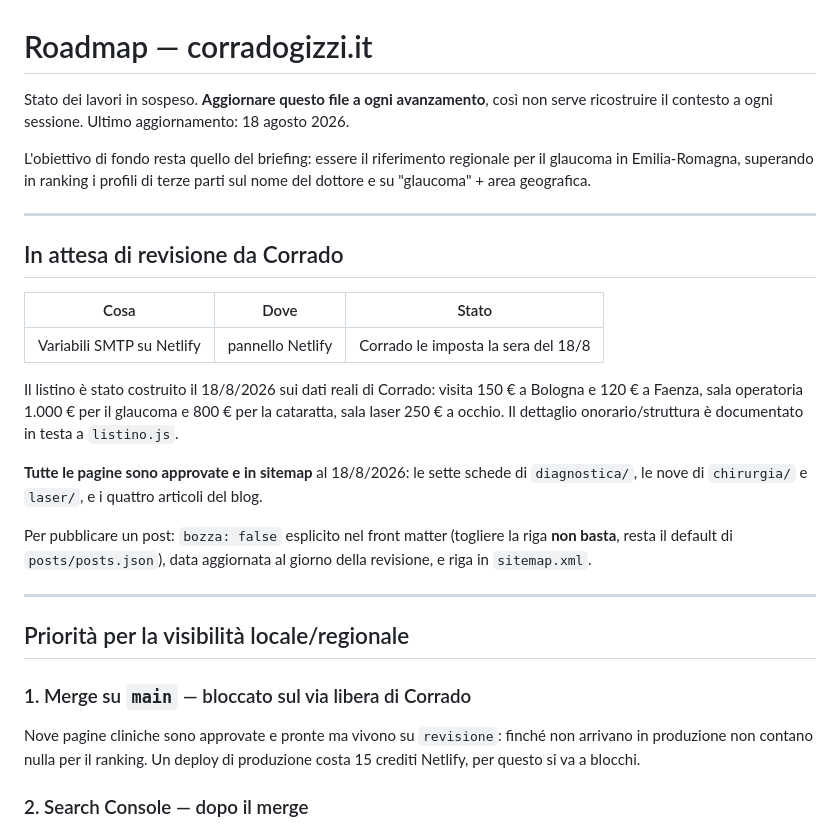
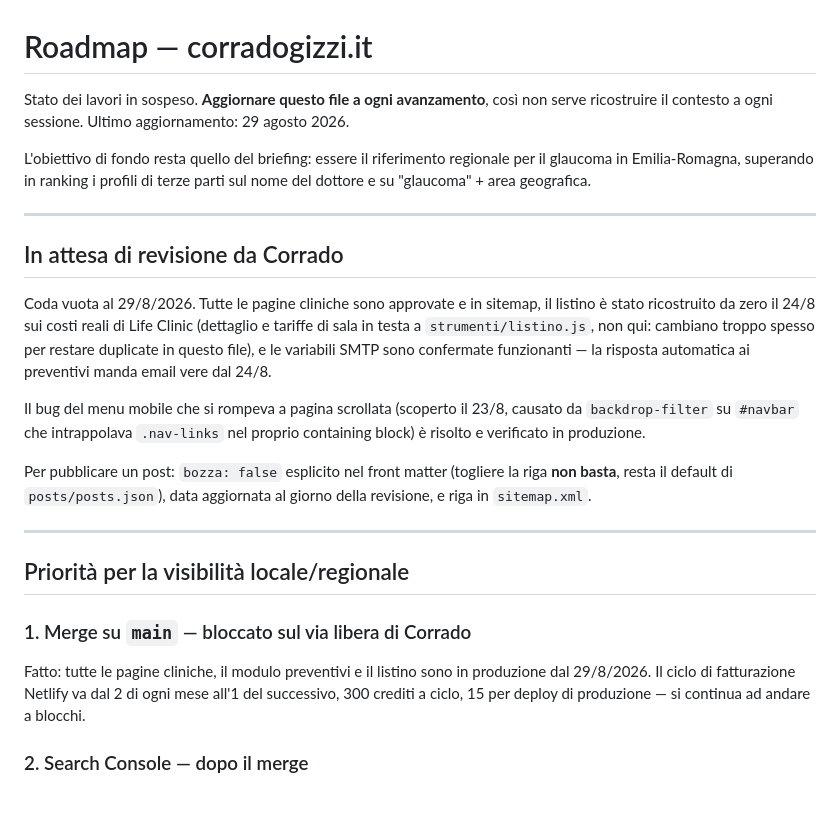
Before and after one commit to cgizzi81/corradogizzi, a Markdown page: ROADMAP.md, the part around the change. Rendered like a GitHub page; blank space fills up the shorter version.

Commit message:
Roadmap: coda chiusa, listino e SMTP confermati, ciclo Netlify annotato
Aggiornamento di fine sessione: quanto era "in attesa" all'ultima
scrittura (18/8) è stato completato e verificato — listino ricostruito
sui costi reali, SMTP funzionante, bug del menu mobile risolto. Annotato
anche il ciclo di fatturazione Netlify (2 del mese – 1 del successivo,
300 crediti), utile per decidere quando fare il prossimo merge.

Co-Authored-By: Claude Opus 5 <noreply@anthropic.com>
Claude-Session: https://claude.ai/code/session_01LyJTK8Zrs5K2dUttzTEDYZ

```diff
--- a/ROADMAP.md
+++ b/ROADMAP.md
@@ -1,7 +1,7 @@
 # Roadmap — corradogizzi.it
 
 Stato dei lavori in sospeso. **Aggiornare questo file a ogni avanzamento**, così non serve
-ricostruire il contesto a ogni sessione. Ultimo aggiornamento: 18 agosto 2026.
+ricostruire il contesto a ogni sessione. Ultimo aggiornamento: 29 agosto 2026.
 
 L'obiettivo di fondo resta quello del briefing: essere il riferimento regionale per il
 glaucoma in Emilia-Romagna, superando in ranking i profili di terze parti sul nome del
@@ -11,17 +11,15 @@ dottore e su "glaucoma" + area geografica.
 
 ## In attesa di revisione da Corrado
 
-| Cosa | Dove | Stato |
-|---|---|---|
-| Variabili SMTP su Netlify | pannello Netlify | Corrado le imposta la sera del 18/8 |
+Coda vuota al 29/8/2026. Tutte le pagine cliniche sono approvate e in sitemap, il listino è
+stato ricostruito da zero il 24/8 sui costi reali di Life Clinic (dettaglio e tariffe di
+sala in testa a `strumenti/listino.js`, non qui: cambiano troppo spesso per restare
+duplicate in questo file), e le variabili SMTP sono confermate funzionanti — la risposta
+automatica ai preventivi manda email vere dal 24/8.
 
-Il listino è stato costruito il 18/8/2026 sui dati reali di Corrado: visita 150 € a
-Bologna e 120 € a Faenza, sala operatoria 1.000 € per il glaucoma e 800 € per la
-cataratta, sala laser 250 € a occhio. Il dettaglio onorario/struttura è documentato in
-testa a `listino.js`.
-
-**Tutte le pagine sono approvate e in sitemap** al 18/8/2026: le sette schede di
-`diagnostica/`, le nove di `chirurgia/` e `laser/`, e i quattro articoli del blog.
+Il bug del menu mobile che si rompeva a pagina scrollata (scoperto il 23/8, causato da
+`backdrop-filter` su `#navbar` che intrappolava `.nav-links` nel proprio containing block)
+è risolto e verificato in produzione.
 
 Per pubblicare un post: `bozza: false` esplicito nel front matter (togliere la riga **non
 basta**, resta il default di `posts/posts.json`), data aggiornata al giorno della revisione,
@@ -33,9 +31,9 @@ e riga in `sitemap.xml`.
 
 ### 1. Merge su `main` — bloccato sul via libera di Corrado
 
-Nove pagine cliniche sono approvate e pronte ma vivono su `revisione`: finché non arrivano
-in produzione non contano nulla per il ranking. Un deploy di produzione costa 15 crediti
-Netlify, per questo si va a blocchi.
+Fatto: tutte le pagine cliniche, il modulo preventivi e il listino sono in produzione dal
+29/8/2026. Il ciclo di fatturazione Netlify va dal 2 di ogni mese all'1 del successivo,
+300 crediti a ciclo, 15 per deploy di produzione — si continua ad andare a blocchi.
 
 ### 2. Search Console — dopo il merge
 
```
